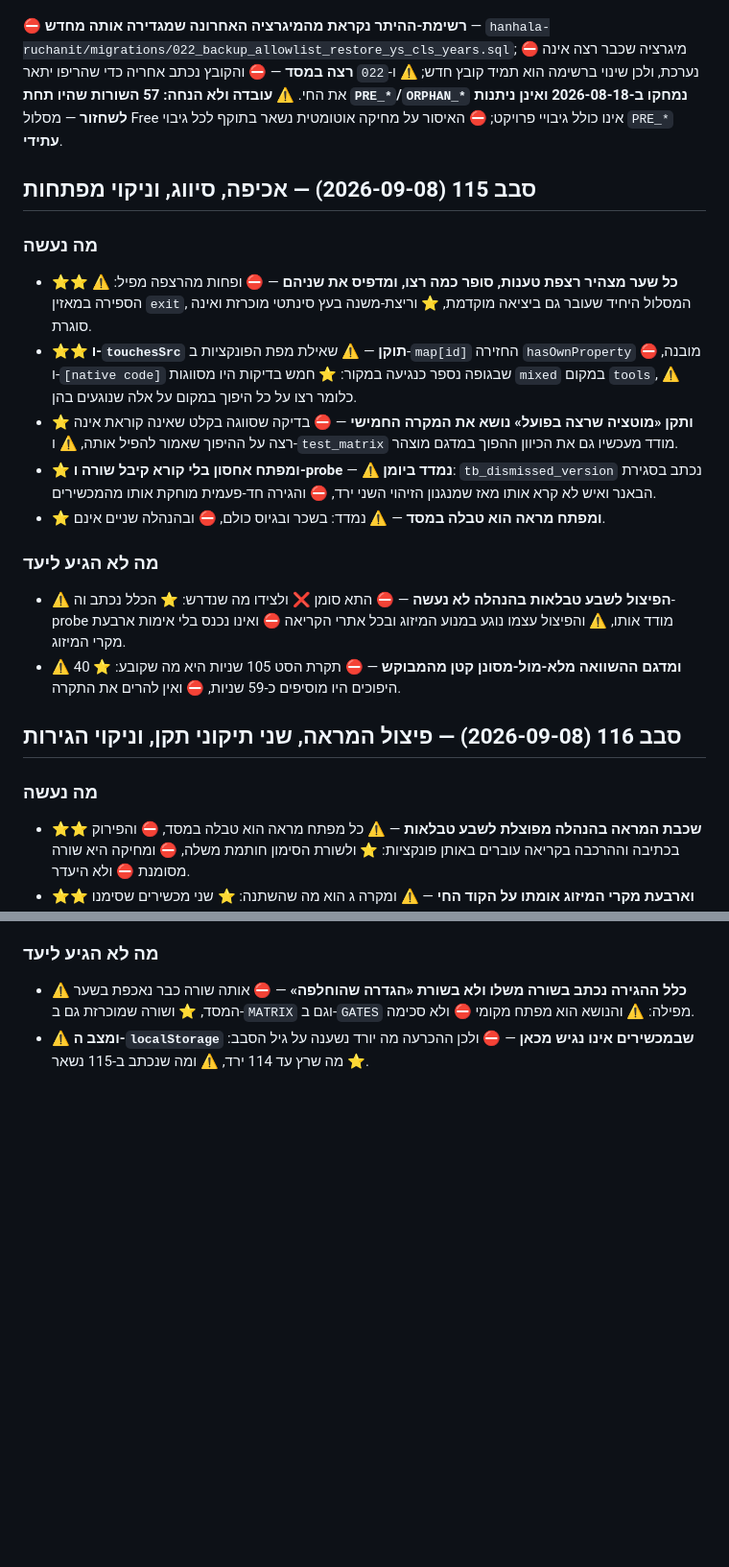
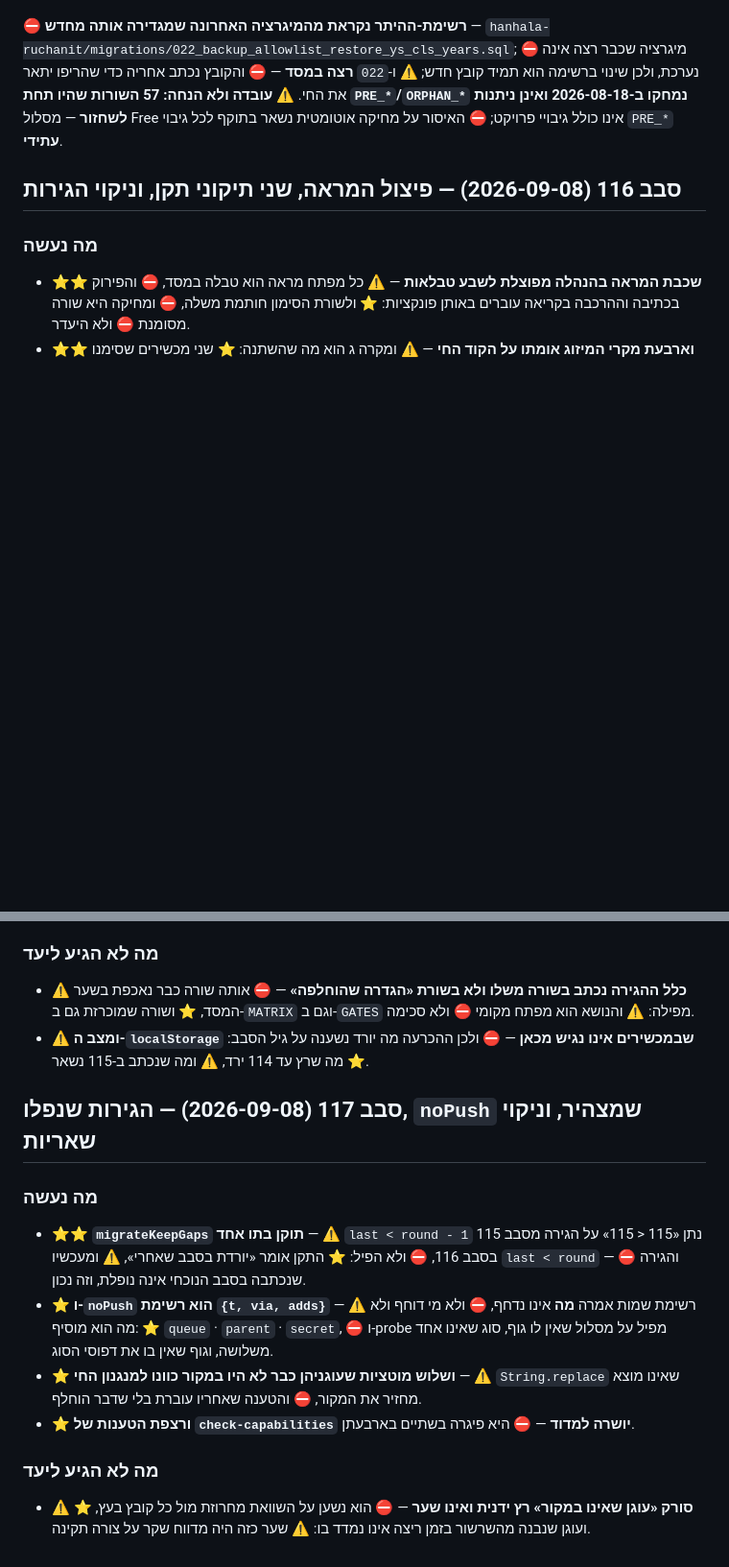
Before and after one commit to ygtotlrl-lab/schar-limud, a Markdown page: CLAUDE.md, 2 parts joined by grey strips. Shown at 96% size. Rendered like a GitHub page; blank space fills up the shorter version.

Commit message:
פרק סבב 117 — ופרק 115 יורד
⛔ שני פרקי סבב לכל היותר.

Co-Authored-By: Claude Opus 5 <noreply@anthropic.com>
Claude-Session: https://claude.ai/code/session_01TbMZ4EQUTeFqnxVjC2XYP5

```diff
--- a/CLAUDE.md
+++ b/CLAUDE.md
@@ -325,17 +325,6 @@
 ב-2026-08-18 ואינן ניתנות לשחזור** — מסלול Free אינו כולל גיבויי פרויקט;
 ⛔ האיסור על מחיקה אוטומטית נשאר בתוקף לכל גיבוי `PRE_*` **עתידי**.
 
-## סבב 115 (2026-09-08) — אכיפה, סיווג, וניקוי מפתחות
-### מה נעשה
-- ⭐⭐ **כל שער מצהיר רצפת טענות, סופר כמה רצו, ומדפיס את שניהם** — ⛔ ופחות מהרצפה מפיל: ⚠️ הספירה במאזין `exit`, המסלול היחיד שעובר גם ביציאה מוקדמת, ⭐ וריצת-משנה בעץ סינתטי מוכרזת ואינה סוגרת.
-- ⭐⭐ **ו-`touchesSrc` תוקן** — ⚠️ שאילת מפת הפונקציות ב-`map[id]` החזירה `hasOwnProperty` מובנה, ⛔ ו-`[native code]` שבגופה נספר כנגיעה במקור: ⭐ חמש בדיקות היו מסווגות `mixed` במקום `tools`, ⚠️ כלומר רצו על כל היפוך במקום על אלה שנוגעים בהן.
-- ⭐ **ותקן «מוטציה שרצה בפועל» נושא את המקרה החמישי** — ⛔ בדיקה שסווגה בקלט שאינה קוראת אינה רצה על ההיפוך שאמור להפיל אותה, ⚠️ ו-`test_matrix` מודד מעכשיו גם את הכיוון ההפוך במדגם מוצהר.
-- ⭐ **ומפתח אחסון בלי קורא קיבל שורה ו-probe** — ⚠️ **נמדד ביומן**: `tb_dismissed_version` נכתב בסגירת הבאנר ואיש לא קרא אותו מאז שמנגנון הזיהוי השני ירד, ⛔ והגירה חד-פעמית מוחקת אותו מהמכשירים.
-- ⭐ **ומפתח מראה הוא טבלה במסד** — ⚠️ נמדד: בשכר ובגיוס כולם, ⛔ ובהנהלה שניים אינם.
-### מה לא הגיע ליעד
-- ⚠️ **הפיצול לשבע טבלאות בהנהלה לא נעשה** — ⛔ התא סומן ❌ ולצידו מה שנדרש: ⭐ הכלל נכתב וה-probe מודד אותו, ⚠️ והפיצול עצמו נוגע במנוע המיזוג ובכל אתרי הקריאה ⛔ ואינו נכנס בלי אימות ארבעת מקרי המיזוג.
-- ⚠️ **ומדגם ההשוואה מלא-מול-מסונן קטן מהמבוקש** — ⛔ תקרת הסט 105 שניות היא מה שקובע: ⭐ 40 היפוכים היו מוסיפים כ-59 שניות, ⛔ ואין להרים את התקרה.
-
 ## סבב 116 (2026-09-08) — פיצול המראה, שני תיקוני תקן, וניקוי הגירות
 ### מה נעשה
 - ⭐⭐ **שכבת המראה בהנהלה מפוצלת לשבע טבלאות** — ⚠️ כל מפתח מראה הוא טבלה במסד, ⛔ והפירוק בכתיבה וההרכבה בקריאה עוברים באותן פונקציות: ⭐ ולשורת הסימון חותמת משלה, ⛔ ומחיקה היא שורה מסומנת ⛔ ולא היעדר.
@@ -346,3 +335,12 @@
 ### מה לא הגיע ליעד
 - ⚠️ **כלל ההגירה נכתב בשורה משלו ולא בשורת «הגדרה שהוחלפה»** — ⛔ אותה שורה כבר נאכפת בשער המסד, ⭐ ושורה שמוכרזת גם ב-`MATRIX` וגם ב-`GATES` מפילה: ⚠️ והנושא הוא מפתח מקומי ⛔ ולא סכימה.
 - ⚠️ **ומצב ה-`localStorage` שבמכשירים אינו נגיש מכאן** — ⛔ ולכן ההכרעה מה יורד נשענה על גיל הסבב: ⭐ מה שרץ עד 114 ירד, ⚠️ ומה שנכתב ב-115 נשאר.
+
+## סבב 117 (2026-09-08) — הגירות שנפלו, `noPush` שמצהיר, וניקוי שאריות
+### מה נעשה
+- ⭐⭐ **`migrateKeepGaps` תוקן בתו אחד** — ⚠️ `last < round - 1` נתן «115 < 115» על הגירה מסבב 115 בסבב 116, ⛔ ולא הפיל: ⭐ התקן אומר «יורדת בסבב שאחרי», ⚠️ ומעכשיו `last < round` — ⛔ והגירה שנכתבה בסבב הנוכחי אינה נופלת, וזה נכון.
+- ⭐ **ו-`noPush` הוא רשימת `{t, via, adds}`** — ⚠️ רשימת שמות אמרה **מה** אינו נדחף, ⛔ ולא מי דוחף ולא מה הוא מוסיף: ⭐ `queue` · `parent` · `secret`, ⛔ ו-probe מפיל על מסלול שאין לו גוף, סוג שאינו אחד משלושה, וגוף שאין בו את דפוסי הסוג.
+- ⭐ **ושלוש מוטציות שעוגניהן כבר לא היו במקור כוונו למנגנון החי** — ⚠️ `String.replace` שאינו מוצא מחזיר את המקור, ⛔ והטענה שאחריו עוברת בלי שדבר הוחלף.
+- ⭐ **ורצפת הטענות של `check-capabilities` יושרה למדוד** — ⛔ היא פיגרה בשתיים בארבעתן.
+### מה לא הגיע ליעד
+- ⚠️ **סורק «עוגן שאינו במקור» רץ ידנית ואינו שער** — ⛔ הוא נשען על השוואת מחרוזת מול כל קובץ בעץ, ⭐ ועוגן שנבנה מהשרשור בזמן ריצה אינו נמדד בו: ⚠️ שער כזה היה מדווח שקר על צורה תקינה.
```
